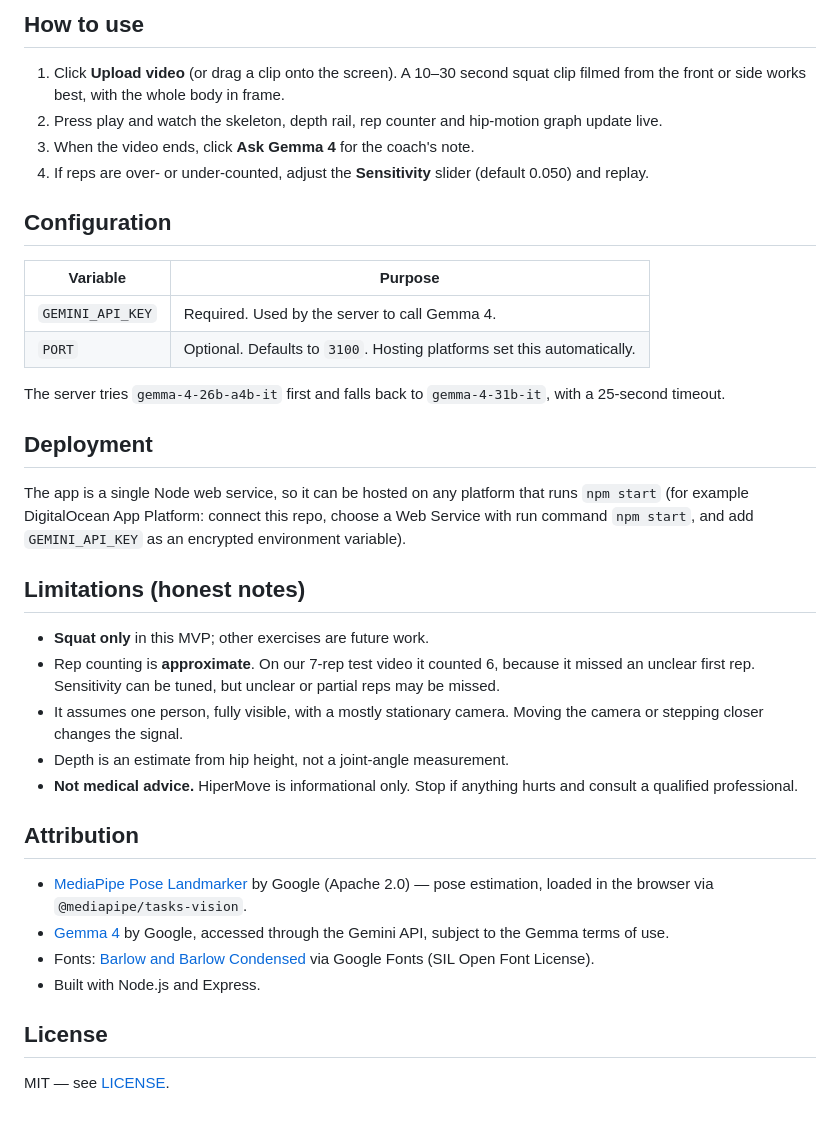
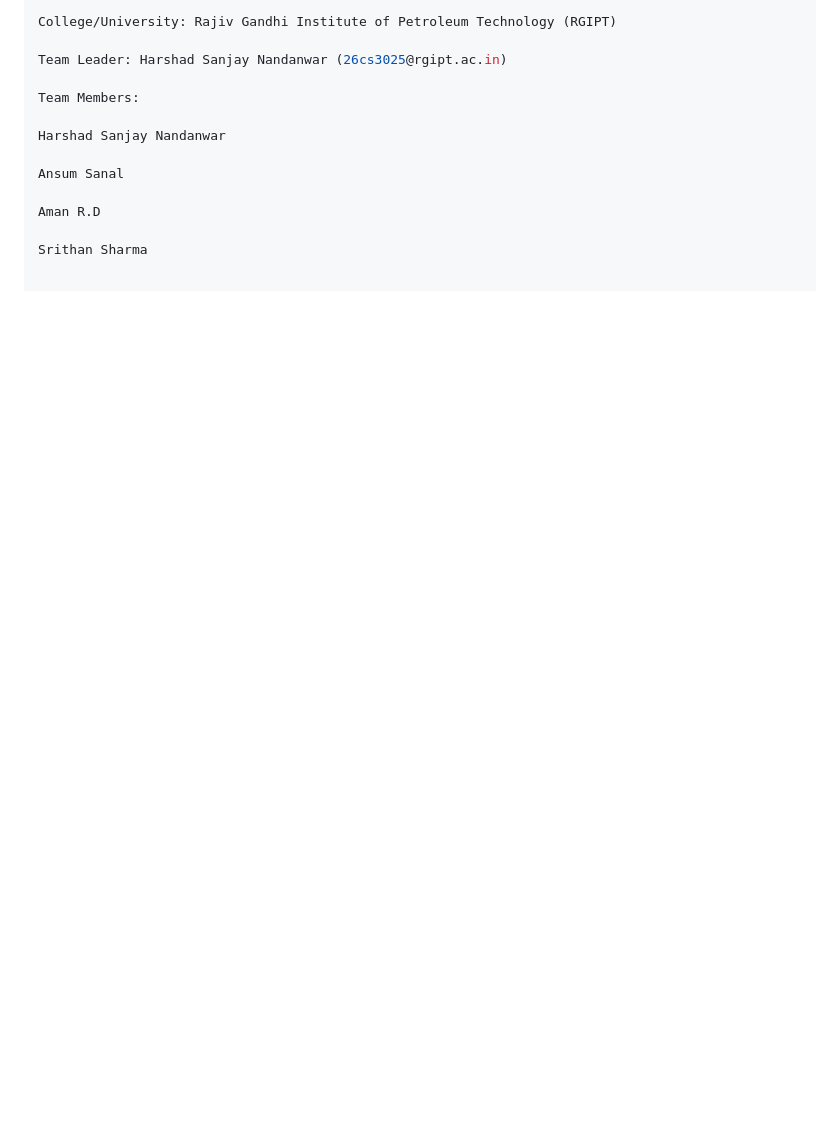
Before and after one commit to Ansum-1911/KodeKurrent-Season-2-Secondary-PS-hipermove, a Markdown page: README.md, the part around one of its changes. Rendered like a GitHub page; blank space fills up the shorter version.

```diff
--- a/README.md
+++ b/README.md
@@ -66,39 +84,14 @@ Open <http://localhost:3100>. Check <http://localhost:3100/api/health> to confir
 
-## How to use
+College/University: Rajiv Gandhi Institute of Petroleum Technology (RGIPT)
 
-1. Click **Upload video** (or drag a clip onto the screen). A 10–30 second squat clip filmed from the front or side works best, with the whole body in frame.
-2. Press play and watch the skeleton, depth rail, rep counter and hip-motion graph update live.
-3. When the video ends, click **Ask Gemma 4** for the coach's note.
-4. If reps are over- or under-counted, adjust the **Sensitivity** slider (default 0.050) and replay.
+Team Leader: Harshad Sanjay Nandanwar (26cs3025@rgipt.ac.in)
 
-## Configuration
+Team Members:
 
-| Variable | Purpose |
-|---|---|
-| `GEMINI_API_KEY` | Required. Used by the server to call Gemma 4. |
-| `PORT` | Optional. Defaults to `3100`. Hosting platforms set this automatically. |
+Harshad Sanjay Nandanwar
 
-The server tries `gemma-4-26b-a4b-it` first and falls back to `gemma-4-31b-it`, with a 25-second timeout.
+Ansum Sanal
 
-## Deployment
+Aman R.D
 
-The app is a single Node web service, so it can be hosted on any platform that runs `npm start` (for example DigitalOcean App Platform: connect this repo, choose a Web Service with run command `npm start`, and add `GEMINI_API_KEY` as an encrypted environment variable).
-
-## Limitations (honest notes)
-
-- **Squat only** in this MVP; other exercises are future work.
-- Rep counting is **approximate**. On our 7-rep test video it counted 6, because it missed an unclear first rep. Sensitivity can be tuned, but unclear or partial reps may be missed.
-- It assumes one person, fully visible, with a mostly stationary camera. Moving the camera or stepping closer changes the signal.
-- Depth is an estimate from hip height, not a joint-angle measurement.
-- **Not medical advice.** HiperMove is informational only. Stop if anything hurts and consult a qualified professional.
-
-## Attribution
-
-- [MediaPipe Pose Landmarker](https://ai.google.dev/edge/mediapipe/solutions/vision/pose_landmarker) by Google (Apache 2.0) — pose estimation, loaded in the browser via `@mediapipe/tasks-vision`.
-- [Gemma 4](https://ai.google.dev/gemma) by Google, accessed through the Gemini API, subject to the Gemma terms of use.
-- Fonts: [Barlow and Barlow Condensed](https://fonts.google.com/specimen/Barlow) via Google Fonts (SIL Open Font License).
-- Built with Node.js and Express.
-
-## License
-
-MIT — see [LICENSE](LICENSE).
+Srithan Sharma
```
Also changed, not shown: other parts of README.md (+60 -42 lines).
